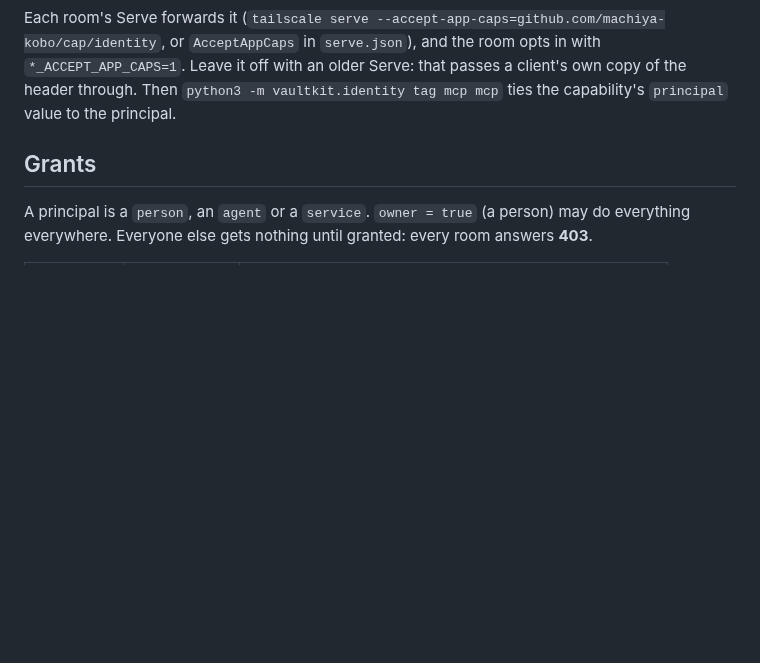
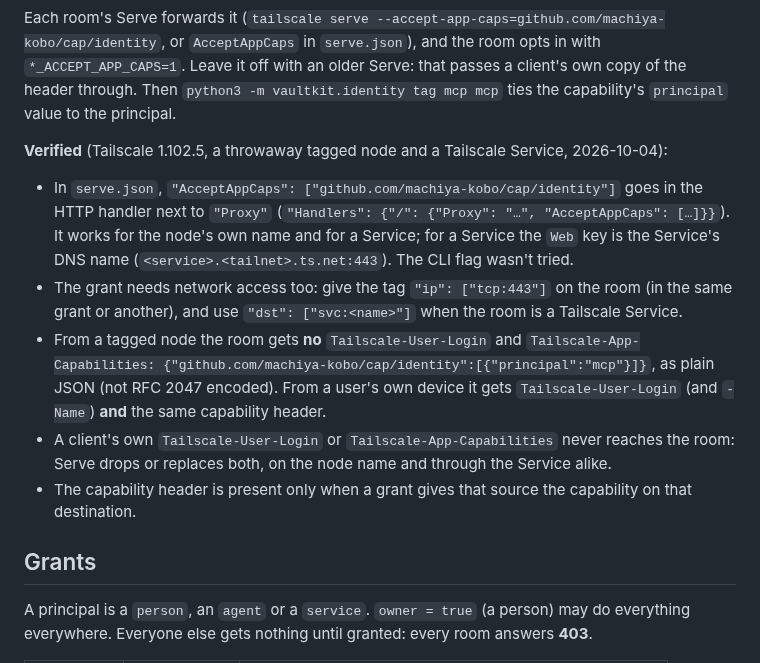
Before and after one commit to machiya-kobo/machiya, a Markdown page: docs/identity.md, the part around the change. Rendered like a GitHub page; blank space fills up the shorter version.

Commit message:
machiya: docs/identity: phase 1 verified (where AcceptAppCaps goes, the grant's network access, the headers a room sees, spoofed headers dropped)
Co-Authored-By: Claude Opus 5.5 <noreply@anthropic.com>
(cherry picked from commit ff9ed6caba136c7de49ddfe9f13c95054dd92b55)

````diff
--- a/docs/identity.md
+++ b/docs/identity.md
@@ -62,6 +62,20 @@ A request proves *who* it is; the file alone says *what* it may do. The first pr
 ```
 
 Each room's Serve forwards it (`tailscale serve --accept-app-caps=github.com/machiya-kobo/cap/identity`, or `AcceptAppCaps` in `serve.json`), and the room opts in with `*_ACCEPT_APP_CAPS=1`. Leave it off with an older Serve: that passes a client's own copy of the header through. Then `python3 -m vaultkit.identity tag mcp mcp` ties the capability's `principal` value to the principal.
+
+**Verified** (Tailscale 1.102.5, a throwaway tagged node and a Tailscale Service, 2026-10-04):
+
+- In `serve.json`, `"AcceptAppCaps": ["github.com/machiya-kobo/cap/identity"]` goes in the HTTP handler next to `"Proxy"`
+  (`"Handlers": {"/": {"Proxy": "…", "AcceptAppCaps": […]}}`). It works for the node's own name and for a Service; for a
+  Service the `Web` key is the Service's DNS name (`<service>.<tailnet>.ts.net:443`). The CLI flag wasn't tried.
+- The grant needs network access too: give the tag `"ip": ["tcp:443"]` on the room (in the same grant or another), and use
+  `"dst": ["svc:<name>"]` when the room is a Tailscale Service.
+- From a tagged node the room gets **no** `Tailscale-User-Login` and `Tailscale-App-Capabilities:
+  {"github.com/machiya-kobo/cap/identity":[{"principal":"mcp"}]}`, as plain JSON (not RFC 2047 encoded). From a user's own
+  device it gets `Tailscale-User-Login` (and `-Name`) **and** the same capability header.
+- A client's own `Tailscale-User-Login` or `Tailscale-App-Capabilities` never reaches the room: Serve drops or replaces
+  both, on the node name and through the Service alike.
+- The capability header is present only when a grant gives that source the capability on that destination.
 
 ## Grants
 
````
